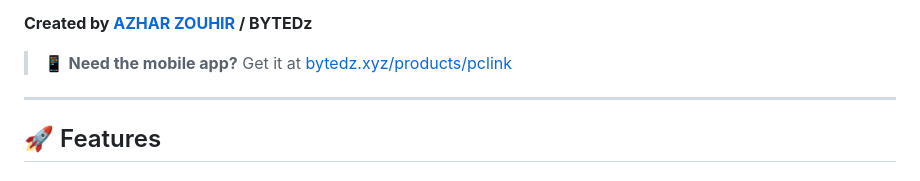
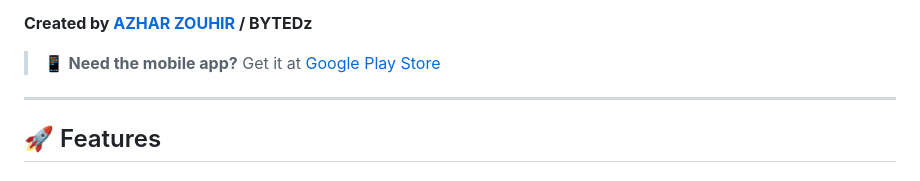
Before and after one commit to BYTEDz/PCLink, a Markdown page: README.md, the part around the change. GitHub-like rendering.

Commit message:
fix: Update mobile app link in README to point to Google Play Store

```diff
--- a/README.md
+++ b/README.md
@@ -20,7 +20,7 @@ It combines a modular **FastAPI server**, a **Qt-based GUI**, and a flexible **h
 
 **Created by [AZHAR ZOUHIR](https://github.com/AzharZouhir) / BYTEDz**
 
-> 📱 **Need the mobile app?** Get it at [bytedz.xyz/products/pclink](https://play.google.com/store/apps/details?id=xyz.bytedz.pclink)
+> 📱 **Need the mobile app?** Get it at [Google Play Store](https://play.google.com/store/apps/details?id=xyz.bytedz.pclink)
 
 ---
 
```
